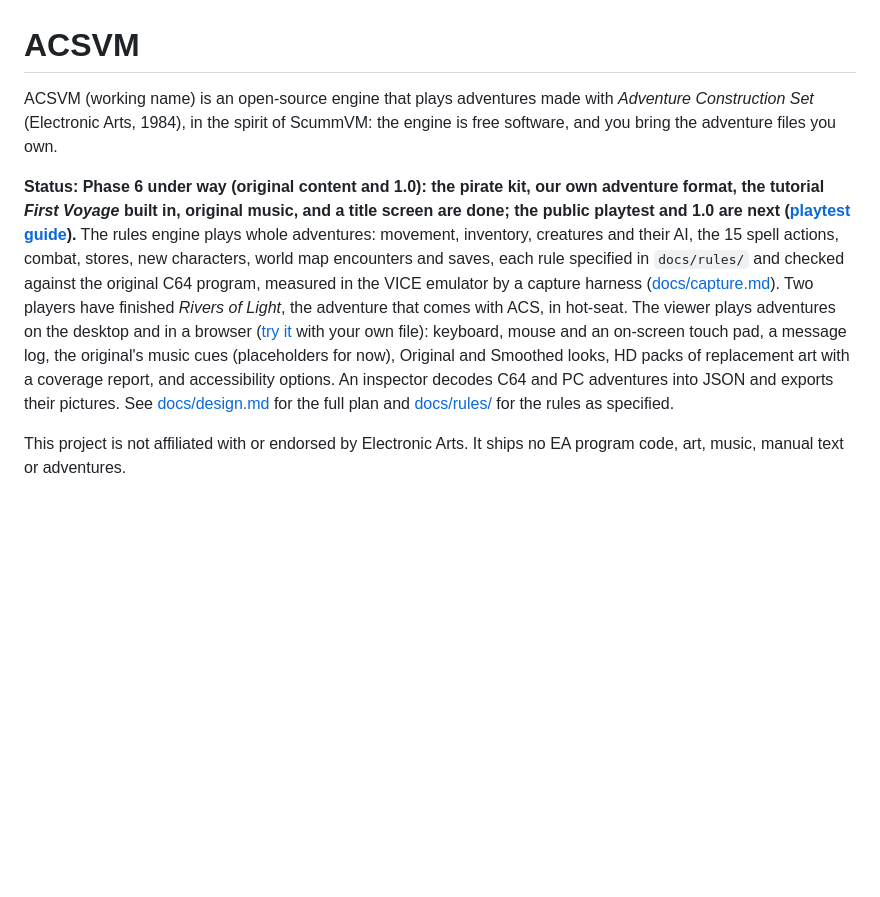
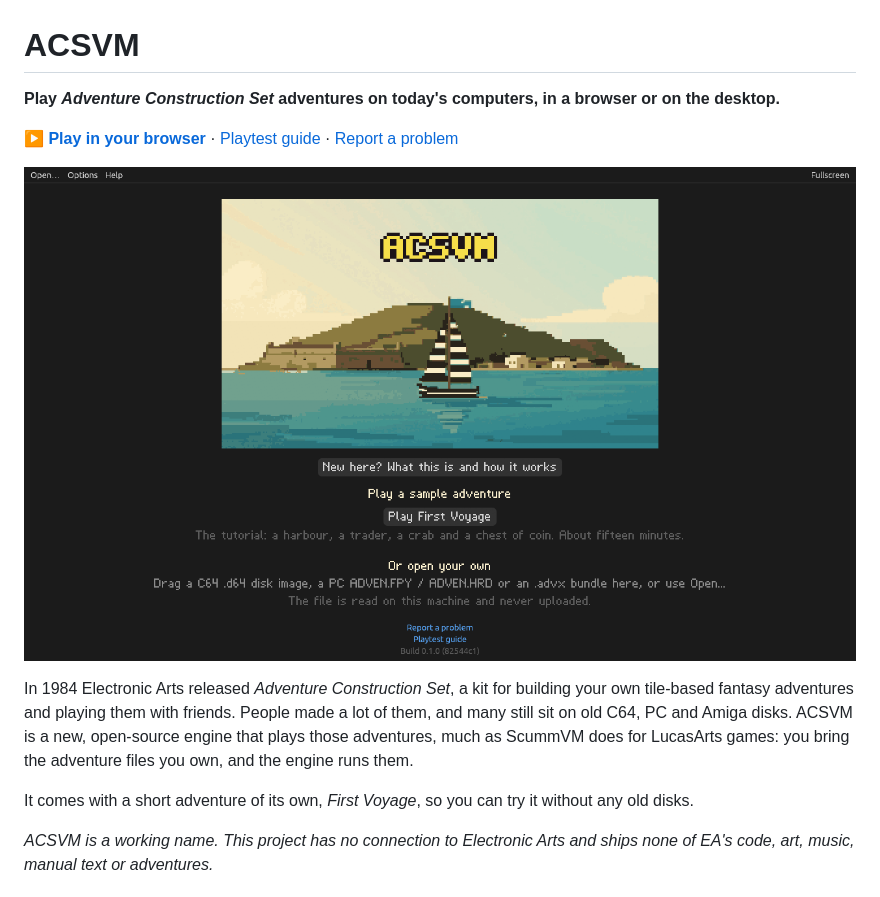
Before and after one commit to Dragynrain/ACSVM, a Markdown page: README.md, the part around one of its changes. Rendered like a GitHub page; pictures changed too: docs/images/title.png (added); blank space fills up the shorter version.

```diff
--- a/README.md
+++ b/README.md
@@ -1,27 +1,24 @@
 # ACSVM
 
-ACSVM (working name) is an open-source engine that plays adventures made with
-*Adventure Construction Set* (Electronic Arts, 1984), in the spirit of ScummVM:
-the engine is free software, and you bring the adventure files you own.
+**Play *Adventure Construction Set* adventures on today's computers, in a
+browser or on the desktop.**
 
-**Status: Phase 6 under way (original content and 1.0): the pirate kit,
-our own adventure format, the tutorial *First Voyage* built in, original
-music, and a title screen are done; the public playtest and 1.0 are next
-([playtest guide](docs/playtest.md)).** The rules engine plays whole adventures: movement,
-inventory, creatures and their AI, the 15 spell actions, combat, stores,
-new characters, world map encounters and saves, each rule specified in
-`docs/rules/` and checked against the original C64 program, measured in
-the VICE emulator by a capture harness ([docs/capture.md](docs/capture.md)).
-Two players have finished *Rivers of Light*, the adventure that comes with
-ACS, in hot-seat. The viewer plays adventures on the desktop and in a
-browser ([try it](https://dragynrain.github.io/ACSVM/) with your own file):
-keyboard, mouse and an on-screen touch pad, a message log, the original's
-music cues (placeholders for now), Original and Smoothed looks, HD packs of
-replacement art with a coverage report, and accessibility options. An
-inspector decodes C64 and PC adventures into JSON and exports their
-pictures. See
-[docs/design.md](docs/design.md) for the full plan and
-[docs/rules/](docs/rules/movement.md) for the rules as specified.
+[**▶ Play in your browser**](https://dragynrain.github.io/ACSVM/) ·
+[Playtest guide](docs/playtest.md) ·
+[Report a problem](https://github.com/Dragynrain/ACSVM/issues/new/choose)
 
-This project is not affiliated with or endorsed by Electronic Arts. It ships no
-EA program code, art, music, manual text or adventures.
+![The title screen: a pirate ship off an island harbour, with the buttons to play the tutorial or open your own adventure](docs/images/title.png)
+
+In 1984 Electronic Arts released *Adventure Construction Set*, a kit for
+building your own tile-based fantasy adventures and playing them with
+friends. People made a lot of them, and many still sit on old C64, PC and
+Amiga disks. ACSVM is a new, open-source engine that plays those
+adventures, much as ScummVM does for LucasArts games: you bring the
+adventure files you own, and the engine runs them.
+
+It comes with a short adventure of its own, *First Voyage*, so you can try
+it without any old disks.
+
+*ACSVM is a working name. This project has no connection to Electronic
+Arts and ships none of EA's code, art, music, manual text or adventures.*
+
```
Also changed, not shown: other parts of README.md (+99 -133 lines), docs/usage.md (added, +147 -0 lines), docs/images/ending.png (added), docs/images/fight.png (added), docs/images/inspector-world.png (added), docs/images/store.png (added), docs/images/walk-dock.png (added).
